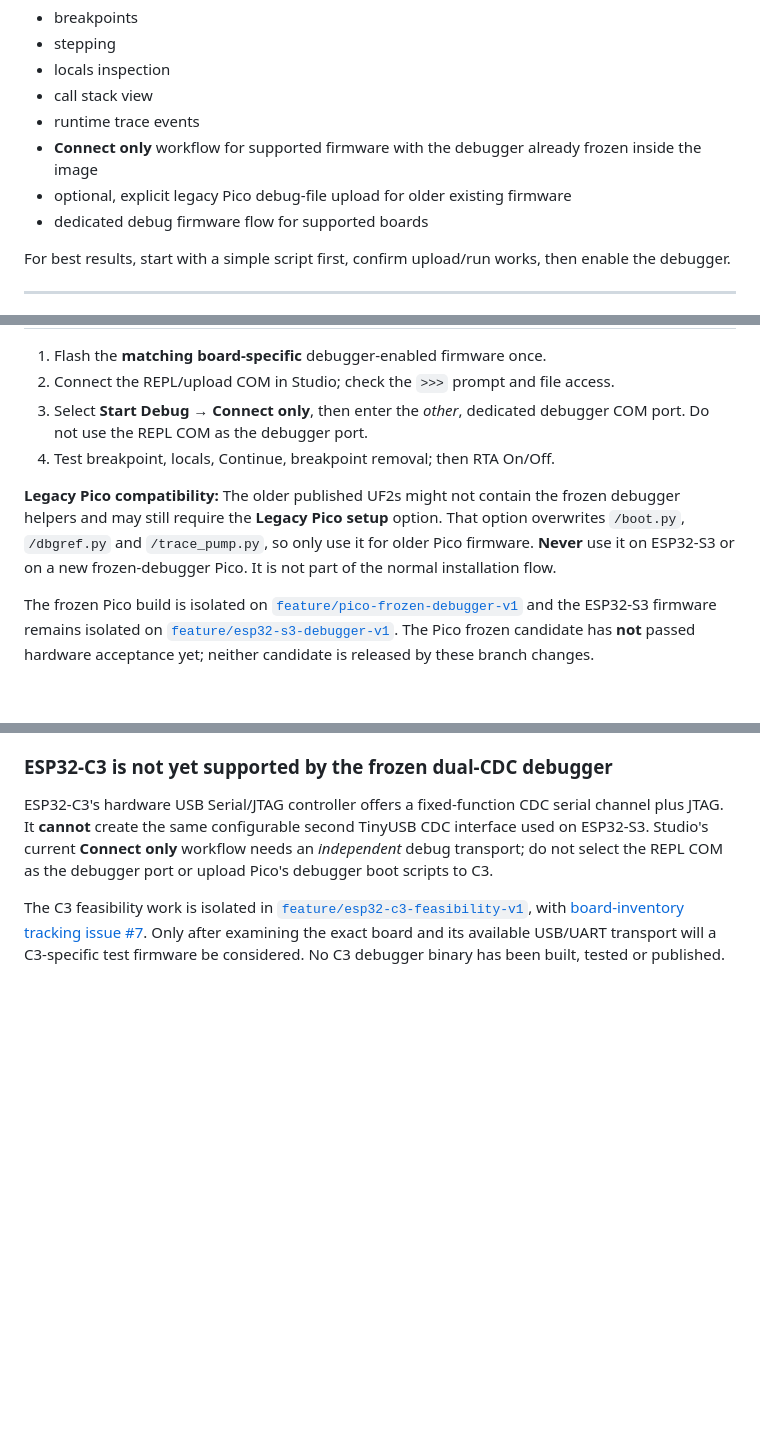
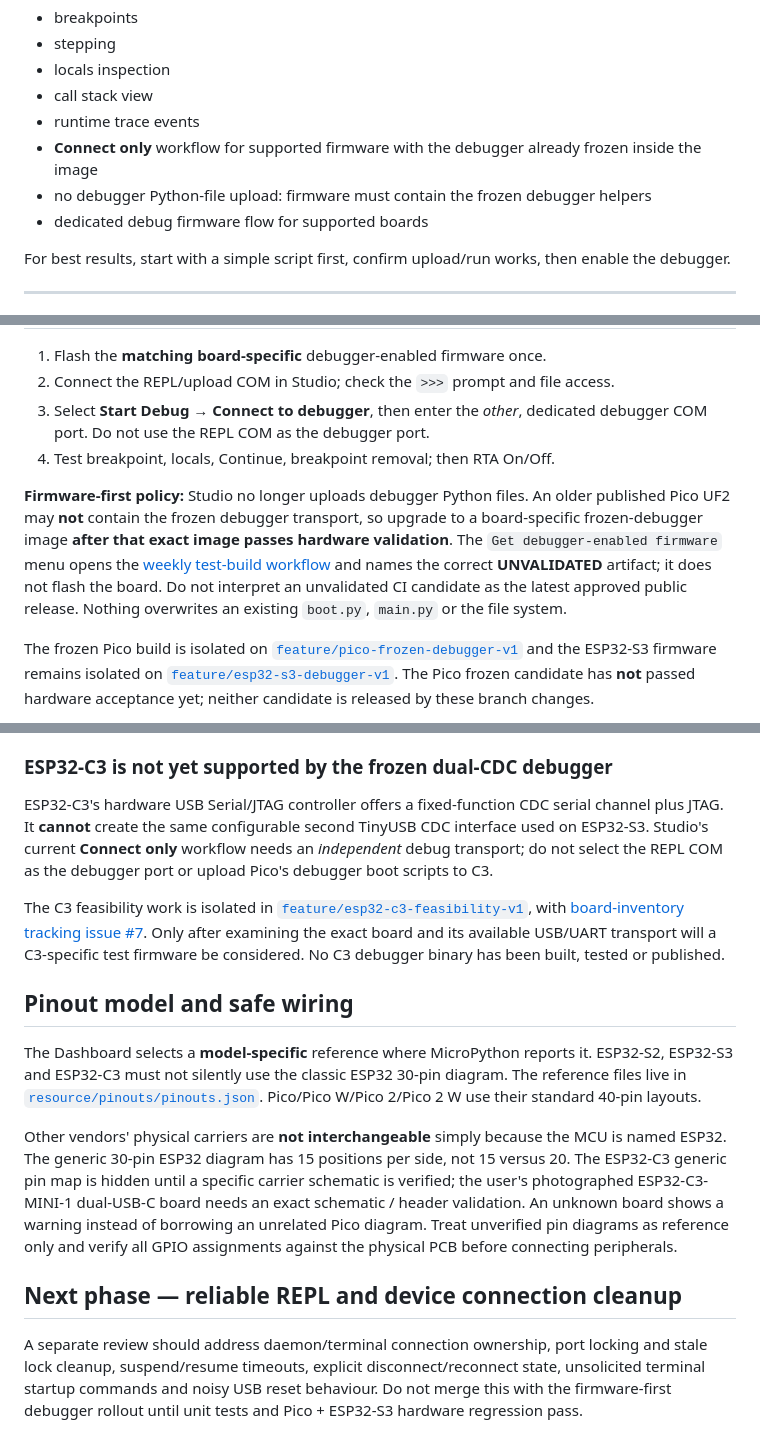
Before and after one commit to niwantha33/micropython-studio, a Markdown page: README.md, 3 parts joined by grey strips. Rendered like a GitHub page; blank space fills up the shorter version.

Commit message:
docs: firmware-only debugger setup, board-specific pinout warnings and REPL cleanup plan

```diff
--- a/README.md
+++ b/README.md
@@ -96,7 +96,7 @@ It supports:
 - call stack view
 - runtime trace events
 - **Connect only** workflow for supported firmware with the debugger already frozen inside the image
-- optional, explicit legacy Pico debug-file upload for older existing firmware
+- no debugger Python-file upload: firmware must contain the frozen debugger helpers
 - dedicated debug firmware flow for supported boards
 
 For best results, start with a simple script first, confirm upload/run works, then enable the debugger.
@@ -221,15 +221,18 @@ There is **no separate upload of** `boot.py`, `dbgref.py`, or
 
 1. Flash the **matching board-specific** debugger-enabled firmware once.
 2. Connect the REPL/upload COM in Studio; check the `>>>` prompt and file access.
-3. Select **Start Debug → Connect only**, then enter the *other*, dedicated
+3. Select **Start Debug → Connect to debugger**, then enter the *other*, dedicated
    debugger COM port. Do not use the REPL COM as the debugger port.
 4. Test breakpoint, locals, Continue, breakpoint removal; then RTA On/Off.
 
-**Legacy Pico compatibility:** The older published UF2s might not contain the
-frozen debugger helpers and may still require the **Legacy Pico setup** option.
-That option overwrites `/boot.py`, `/dbgref.py` and `/trace_pump.py`, so only
-use it for older Pico firmware. **Never** use it on ESP32-S3 or on a new
-frozen-debugger Pico. It is not part of the normal installation flow.
+**Firmware-first policy:** Studio no longer uploads debugger Python files.
+An older published Pico UF2 may **not** contain the frozen debugger transport,
+so upgrade to a board-specific frozen-debugger image **after that exact image
+passes hardware validation**. The `Get debugger-enabled firmware` menu opens
+the [weekly test-build workflow](https://github.com/niwantha33/micropython_live_dbg_firmware/actions/workflows/weekly-candidate-builds.yml)
+and names the correct **UNVALIDATED** artifact; it does not flash the board.
+Do not interpret an unvalidated CI candidate as the latest approved public
+release. Nothing overwrites an existing `boot.py`, `main.py` or the file system.
 
 The frozen Pico build is isolated on
 [`feature/pico-frozen-debugger-v1`](https://github.com/niwantha33/micropython_live_debugger/tree/feature/pico-frozen-debugger-v1)
@@ -259,3 +262,28 @@ with [board-inventory tracking issue #7](https://github.com/niwantha33/micropyth
 Only after examining the exact board and its available USB/UART transport will
 a C3-specific test firmware be considered. No C3 debugger binary has been
 built, tested or published.
+
+## Pinout model and safe wiring
+
+The Dashboard selects a **model-specific** reference where MicroPython
+reports it. ESP32-S2, ESP32-S3 and ESP32-C3 must not silently use the
+classic ESP32 30-pin diagram. The reference files live in
+[`resource/pinouts/pinouts.json`](resource/pinouts/pinouts.json).
+Pico/Pico W/Pico 2/Pico 2 W use their standard 40-pin layouts.
+
+Other vendors' physical carriers are **not interchangeable** simply because
+the MCU is named ESP32. The generic 30-pin ESP32 diagram has 15 positions
+per side, not 15 versus 20. The ESP32-C3 generic pin map is hidden until a
+specific carrier schematic is verified; the user's photographed
+ESP32-C3-MINI-1 dual-USB-C board needs an exact schematic / header validation.
+An unknown board shows a warning instead of borrowing an unrelated Pico
+diagram. Treat unverified pin diagrams as reference only and verify all
+GPIO assignments against the physical PCB before connecting peripherals.
+
+## Next phase — reliable REPL and device connection cleanup
+
+A separate review should address daemon/terminal connection ownership,
+port locking and stale lock cleanup, suspend/resume timeouts, explicit
+disconnect/reconnect state, unsolicited terminal startup commands and noisy
+USB reset behaviour. Do not merge this with the firmware-first debugger
+rollout until unit tests and Pico + ESP32-S3 hardware regression pass.
```
